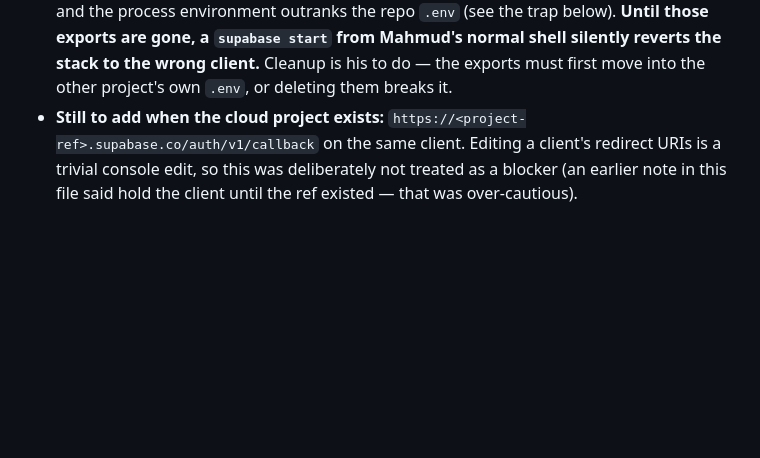
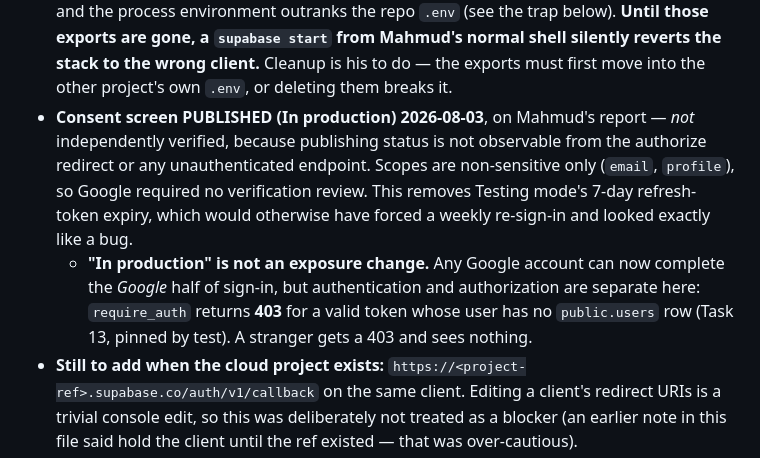
Before and after one commit to hoquem/landlord-compliance-agent, a Markdown page: docs/planning/progress.md, the part around the change. Rendered like a GitHub page; blank space fills up the shorter version.

Commit message:
Record the consent screen as published, and that I did not verify it
Publishing status is not observable from the authorize redirect or any
unauthenticated endpoint, so this rests on Mahmud's report rather than a
check. Marked as such rather than written as though confirmed.

Also notes why 'In production' is not an exposure change: a valid Google
token with no public.users row is a 403, which Task 13 pins by test.

Co-Authored-By: Claude Opus 5 (1M context) <noreply@anthropic.com>
Claude-Session: https://claude.ai/code/session_01EbAeFocxw7oCwAbqEF49H1

```diff
--- a/docs/planning/progress.md
+++ b/docs/planning/progress.md
@@ -141,6 +141,8 @@ Mahmud chose to clear the three long-standing inputs (Google OAuth, bank list, S
 **GOOGLE OAUTH CLIENT LANDED 2026-08-03.** Dedicated GCP project `landlord-compliance`, client type **Web application**, client id `<redacted>.apps.googleusercontent.com` (distinct from the ambient `<another project>-…`, which belongs to another project). One redirect URI registered: `http://127.0.0.1:54321/auth/v1/callback`. No JavaScript origins — the browser never talks to Google here; Supabase does the exchange server-side. Credentials written to the untracked `.env`.
 - **Verified against the live GoTrue, not assumed:** `/auth/v1/authorize?provider=google` returns 302 to `accounts.google.com` carrying **our** client id, the matching `redirect_uri`, and `scope=email profile` (non-sensitive only, so Google requires no verification review). 236 tests still green after the restart.
 - **The stack was restarted under `env -u GOOGLE_OAUTH_CLIENT_ID -u GOOGLE_OAUTH_CLIENT_SECRET`.** It had to be: `~/.zshrc` still exports the other project's client, and the process environment outranks the repo `.env` (see the trap below). **Until those exports are gone, a `supabase start` from Mahmud's normal shell silently reverts the stack to the wrong client.** Cleanup is his to do — the exports must first move into the other project's own `.env`, or deleting them breaks it.
+- **Consent screen PUBLISHED (In production) 2026-08-03**, on Mahmud's report — *not* independently verified, because publishing status is not observable from the authorize redirect or any unauthenticated endpoint. Scopes are non-sensitive only (`email`, `profile`), so Google required no verification review. This removes Testing mode's 7-day refresh-token expiry, which would otherwise have forced a weekly re-sign-in and looked exactly like a bug.
+  - **"In production" is not an exposure change.** Any Google account can now complete the *Google* half of sign-in, but authentication and authorization are separate here: `require_auth` returns **403** for a valid token whose user has no `public.users` row (Task 13, pinned by test). A stranger gets a 403 and sees nothing.
 - **Still to add when the cloud project exists:** `https://<project-ref>.supabase.co/auth/v1/callback` on the same client. Editing a client's redirect URIs is a trivial console edit, so this was deliberately not treated as a blocker (an earlier note in this file said hold the client until the ref existed — that was over-cautious).
 - **Secret hygiene:** the downloaded `client_secret_*.json` is sitting in `~/Downloads` in plaintext. Not deleted without asking; it should be removed or moved to a password manager once `.env` is confirmed working.
 
```
